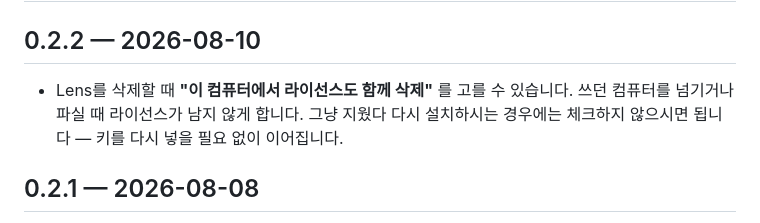
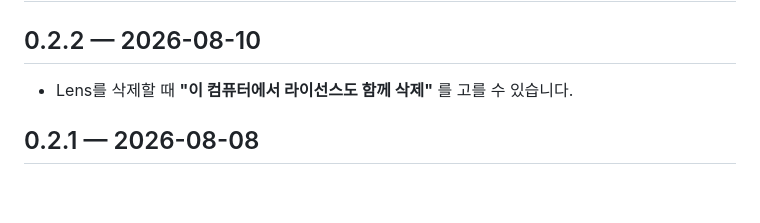
Before and after one commit to Johnhyeon/leetkit-manager, a Markdown page: PATCHNOTES.md, the part around the change. GitHub-like rendering; blank space fills up the shorter version.

Commit message:
패치노트: 0.2.2 항목을 한 줄로 줄임

```diff
--- a/PATCHNOTES.md
+++ b/PATCHNOTES.md
@@ -24,7 +24,7 @@
 
 ## 0.2.2 — 2026-08-10
 
-- Lens를 삭제할 때 **"이 컴퓨터에서 라이선스도 함께 삭제"** 를 고를 수 있습니다. 쓰던 컴퓨터를 넘기거나 파실 때 라이선스가 남지 않게 합니다. 그냥 지웠다 다시 설치하시는 경우에는 체크하지 않으시면 됩니다 — 키를 다시 넣을 필요 없이 이어집니다.
+- Lens를 삭제할 때 **"이 컴퓨터에서 라이선스도 함께 삭제"** 를 고를 수 있습니다.
 
 ## 0.2.1 — 2026-08-08
 
```
